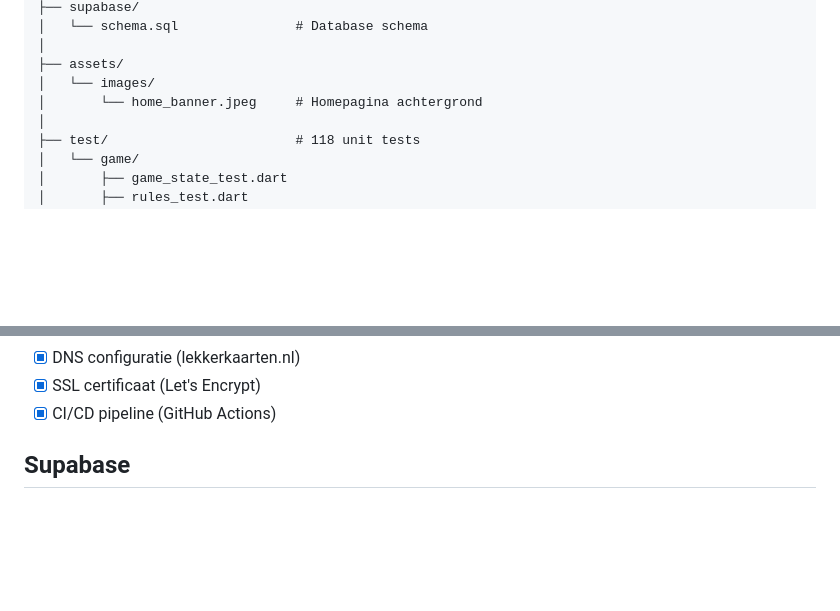
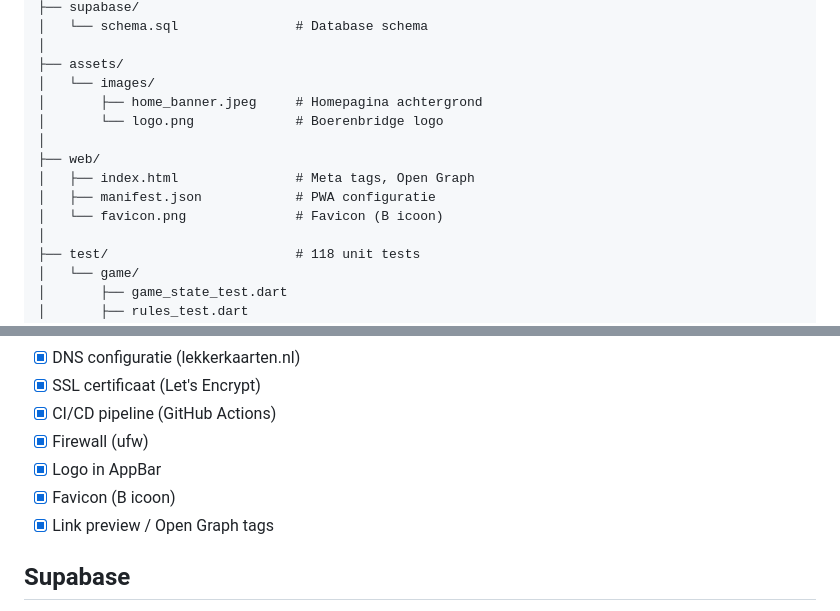
Before and after one commit to RobinEste/boerenbridge, a Markdown page: README.md, 2 parts joined by grey strips. Drawn GitHub-style; blank space fills up the shorter version.

Commit message:
docs: README bijgewerkt met logo, favicon en link preview
Co-Authored-By: Claude Opus 4.5 <noreply@anthropic.com>

```diff
--- a/README.md
+++ b/README.md
@@ -56,7 +56,13 @@ lekkerkaarten/
 │
 ├── assets/
 │   └── images/
-│       └── home_banner.jpeg     # Homepagina achtergrond
+│       ├── home_banner.jpeg     # Homepagina achtergrond
+│       └── logo.png             # Boerenbridge logo
+│
+├── web/
+│   ├── index.html               # Meta tags, Open Graph
+│   ├── manifest.json            # PWA configuratie
+│   └── favicon.png              # Favicon (B icoon)
 │
 ├── test/                        # 118 unit tests
 │   └── game/
@@ -194,6 +200,10 @@ ufw deny <poort>/tcp
 - [x] DNS configuratie (lekkerkaarten.nl)
 - [x] SSL certificaat (Let's Encrypt)
 - [x] CI/CD pipeline (GitHub Actions)
+- [x] Firewall (ufw)
+- [x] Logo in AppBar
+- [x] Favicon (B icoon)
+- [x] Link preview / Open Graph tags
 
 ## Supabase
 
```
